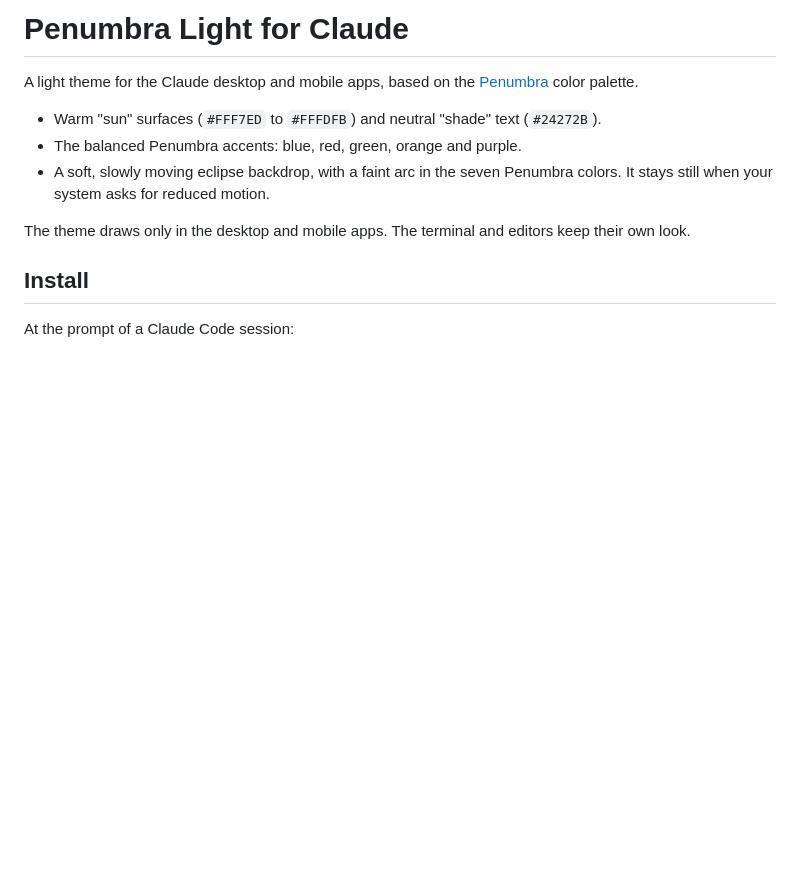
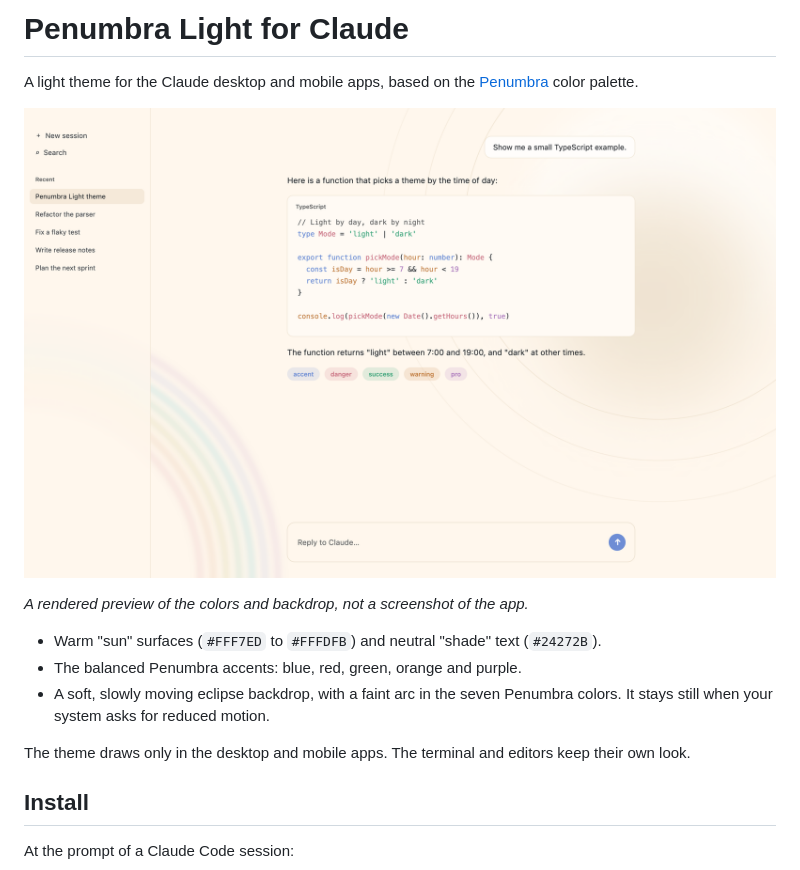
Before and after one commit to choyongjoon/claude-penumbra-light, a Markdown page: README.md, the part around the change. Rendered like a GitHub page; pictures changed too: docs/preview.png (added); blank space fills up the shorter version.

Commit message:
Add a rendered preview to the README
Co-Authored-By: Claude Opus 5.5 <noreply@anthropic.com>

```diff
--- a/README.md
+++ b/README.md
@@ -2,6 +2,10 @@
 
 A light theme for the Claude desktop and mobile apps, based on the
 [Penumbra](https://github.com/nealmckee/penumbra) color palette.
+
+![Penumbra Light preview: warm light surfaces, a code block in the Penumbra accents, and the eclipse backdrop](docs/preview.png)
+
+*A rendered preview of the colors and backdrop, not a screenshot of the app.*
 
 - Warm "sun" surfaces (`#FFF7ED` to `#FFFDFB`) and neutral "shade" text (`#24272B`).
 - The balanced Penumbra accents: blue, red, green, orange and purple.
```
